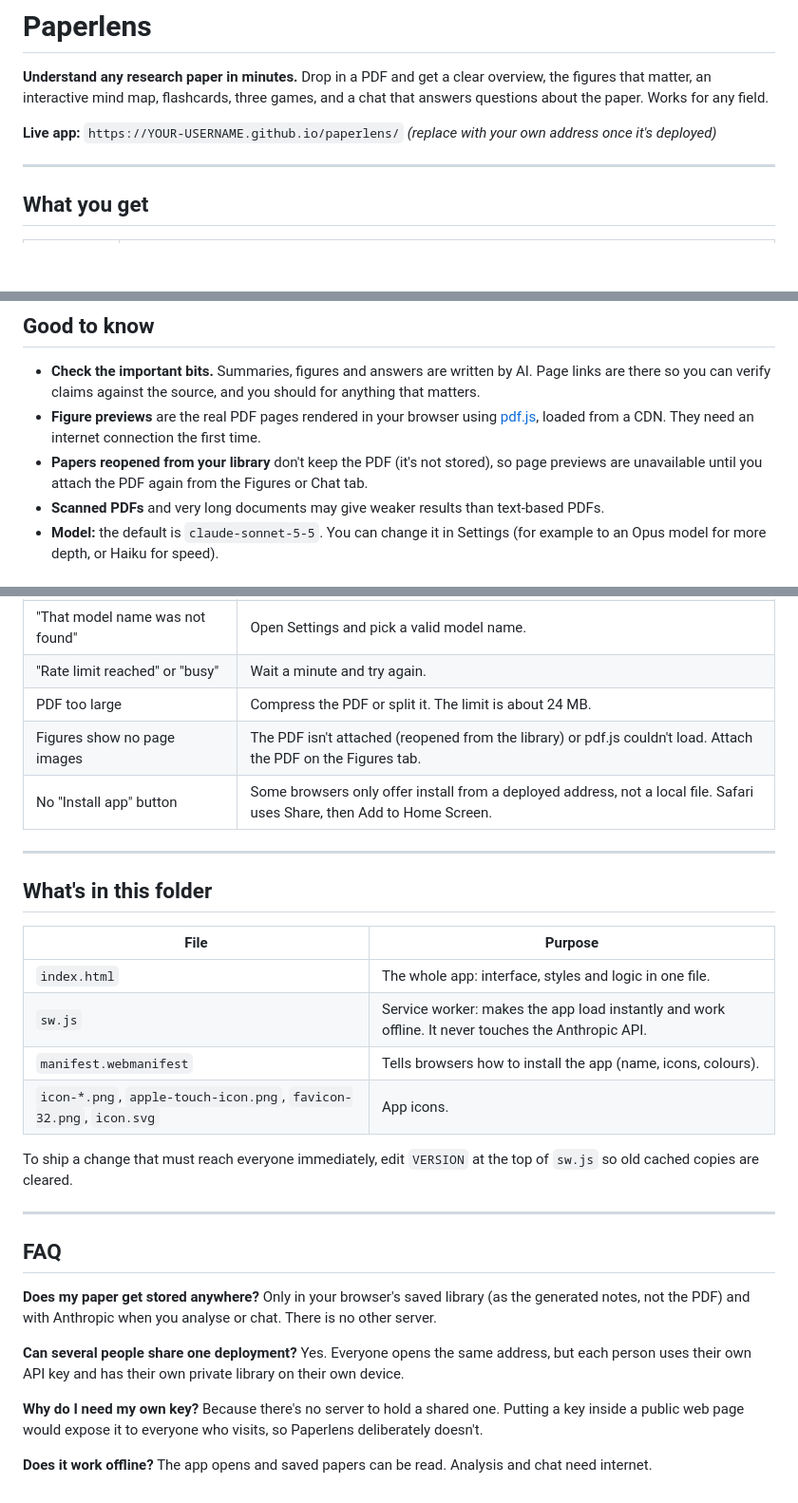
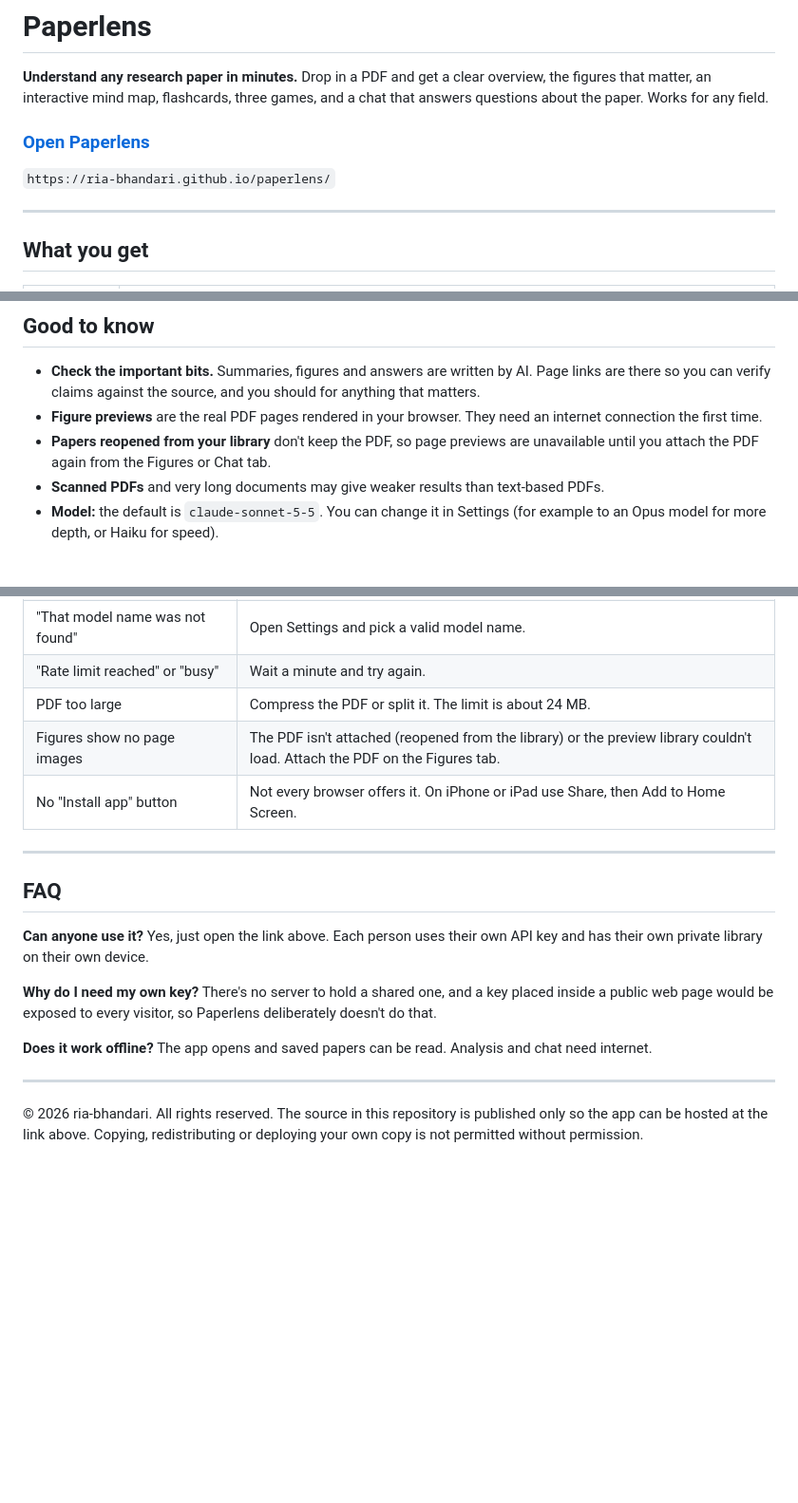
Before and after one commit to ria-bhandari/paperlens, a Markdown page: README.md, 3 parts joined by grey strips. Shown at 95% size. Drawn GitHub-style; blank space fills up the shorter version.

```diff
--- a/README.md
+++ b/README.md
@@ -2,7 +2,9 @@
 
 **Understand any research paper in minutes.** Drop in a PDF and get a clear overview, the figures that matter, an interactive mind map, flashcards, three games, and a chat that answers questions about the paper. Works for any field.
 
-**Live app:** `https://YOUR-USERNAME.github.io/paperlens/` *(replace with your own address once it's deployed)*
+### [Open Paperlens](https://ria-bhandari.github.io/paperlens/)
+
+`https://ria-bhandari.github.io/paperlens/`
 
 ---
 
@@ -105,8 +71,8 @@ python3 -m http.server 8000
 ## Good to know
 
 - **Check the important bits.** Summaries, figures and answers are written by AI. Page links are there so you can verify claims against the source, and you should for anything that matters.
-- **Figure previews** are the real PDF pages rendered in your browser using [pdf.js](https://mozilla.github.io/pdf.js/), loaded from a CDN. They need an internet connection the first time.
-- **Papers reopened from your library** don't keep the PDF (it's not stored), so page previews are unavailable until you attach the PDF again from the Figures or Chat tab.
+- **Figure previews** are the real PDF pages rendered in your browser. They need an internet connection the first time.
+- **Papers reopened from your library** don't keep the PDF, so page previews are unavailable until you attach the PDF again from the Figures or Chat tab.
 - **Scanned PDFs** and very long documents may give weaker results than text-based PDFs.
 - **Model:** the default is `claude-sonnet-5-5`. You can change it in Settings (for example to an Opus model for more depth, or Haiku for speed).
 
@@ -119,30 +85,19 @@ python3 -m http.server 8000
 | "That model name was not found" | Open Settings and pick a valid model name. |
 | "Rate limit reached" or "busy" | Wait a minute and try again. |
 | PDF too large | Compress the PDF or split it. The limit is about 24 MB. |
-| Figures show no page images | The PDF isn't attached (reopened from the library) or pdf.js couldn't load. Attach the PDF on the Figures tab. |
-| No "Install app" button | Some browsers only offer install from a deployed address, not a local file. Safari uses Share, then Add to Home Screen. |
-
----
-
-## What's in this folder
-
-| File | Purpose |
-|---|---|
-| `index.html` | The whole app: interface, styles and logic in one file. |
-| `sw.js` | Service worker: makes the app load instantly and work offline. It never touches the Anthropic API. |
-| `manifest.webmanifest` | Tells browsers how to install the app (name, icons, colours). |
-| `icon-*.png`, `apple-touch-icon.png`, `favicon-32.png`, `icon.svg` | App icons. |
-
-To ship a change that must reach everyone immediately, edit `VERSION` at the top of `sw.js` so old cached copies are cleared.
+| Figures show no page images | The PDF isn't attached (reopened from the library) or the preview library couldn't load. Attach the PDF on the Figures tab. |
+| No "Install app" button | Not every browser offers it. On iPhone or iPad use Share, then Add to Home Screen. |
 
 ---
 
 ## FAQ
 
-**Does my paper get stored anywhere?** Only in your browser's saved library (as the generated notes, not the PDF) and with Anthropic when you analyse or chat. There is no other server.
+**Can anyone use it?** Yes, just open the link above. Each person uses their own API key and has their own private library on their own device.
 
-**Can several people share one deployment?** Yes. Everyone opens the same address, but each person uses their own API key and has their own private library on their own device.
-
-**Why do I need my own key?** Because there's no server to hold a shared one. Putting a key inside a public web page would expose it to everyone who visits, so Paperlens deliberately doesn't.
+**Why do I need my own key?** There's no server to hold a shared one, and a key placed inside a public web page would be exposed to every visitor, so Paperlens deliberately doesn't do that.
 
 **Does it work offline?** The app opens and saved papers can be read. Analysis and chat need internet.
+
+---
+
+© 2026 ria-bhandari. All rights reserved. The source in this repository is published only so the app can be hosted at the link above. Copying, redistributing or deploying your own copy is not permitted without permission.
```
Also changed, not shown: other parts of README.md (+10 -46 lines).
